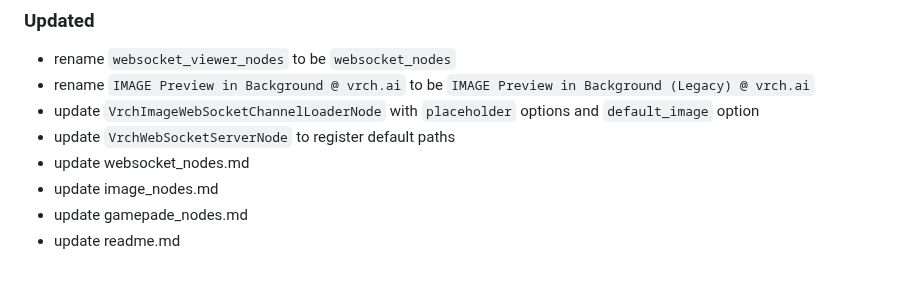
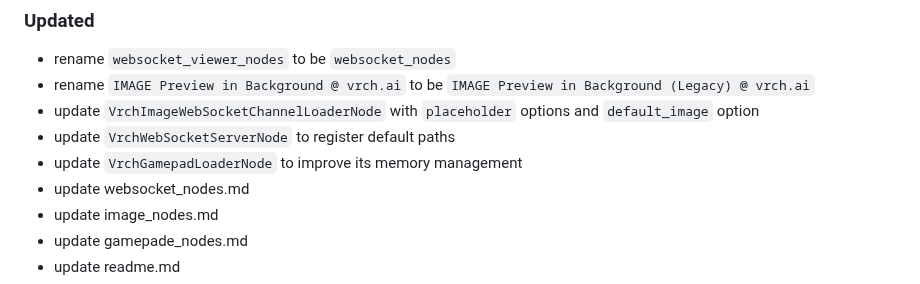
Before and after one commit to VrchStudio/comfyui-web-viewer, a Markdown page: CHANGELOG.md, the part around the change. Drawn GitHub-style.

```diff
--- a/CHANGELOG.md
+++ b/CHANGELOG.md
@@ -24,6 +24,7 @@ and this project adheres to [Semantic Versioning](https://semver.org/spec/v2.0.0
 - rename `IMAGE Preview in Background @ vrch.ai` to be `IMAGE Preview in Background (Legacy) @ vrch.ai`
 - update `VrchImageWebSocketChannelLoaderNode` with `placeholder` options and `default_image` option
 - update `VrchWebSocketServerNode` to register default paths
+- update `VrchGamepadLoaderNode` to improve its memory management
 - update websocket_nodes.md
 - update image_nodes.md
 - update gamepade_nodes.md
```
